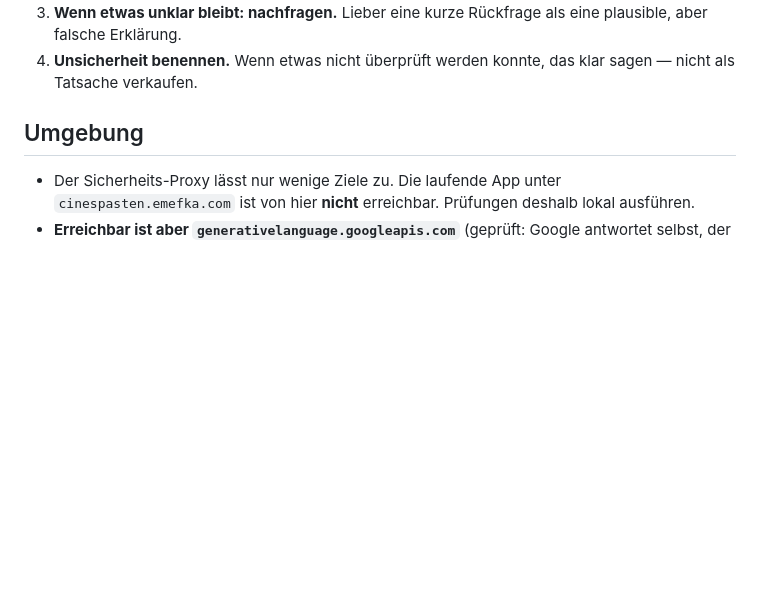
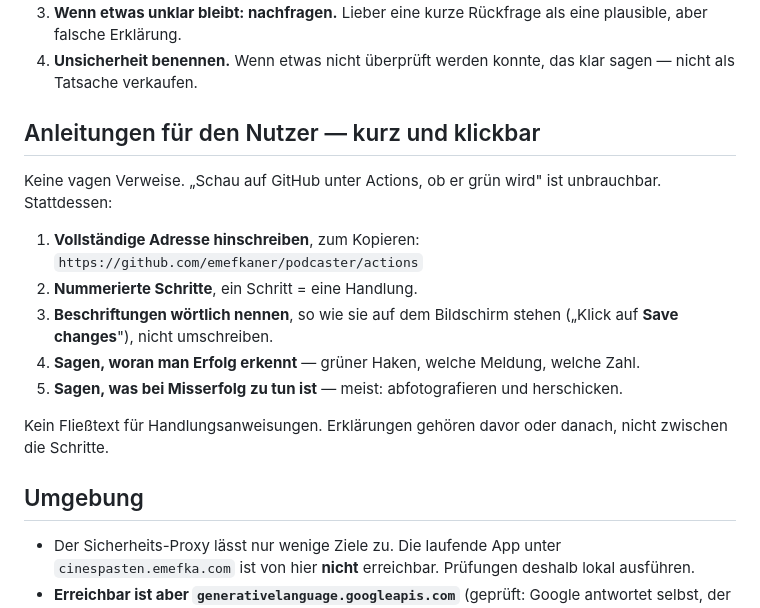
Before and after one commit to emefkaner/podcaster, a Markdown page: CLAUDE.md, the part around the change. Rendered like a GitHub page; blank space fills up the shorter version.

Commit message:
Anleitungen: kurz, nummeriert, mit vollstaendiger Adresse
Regel in CLAUDE.md festgehalten: vollstaendige Adresse zum Kopieren,
nummerierte Schritte, woertliche Beschriftungen, klares Merkmal fuer
Erfolg und Misserfolg.

Co-Authored-By: Claude Opus 5 <noreply@anthropic.com>
Claude-Session: https://claude.ai/code/session_01PLh9DWzFmmyEDmFNSb6aQm

```diff
--- a/CLAUDE.md
+++ b/CLAUDE.md
@@ -16,6 +16,24 @@ Deshalb gilt:
    eine plausible, aber falsche Erklärung.
 4. **Unsicherheit benennen.** Wenn etwas nicht überprüft werden konnte, das
    klar sagen — nicht als Tatsache verkaufen.
+
+## Anleitungen für den Nutzer — kurz und klickbar
+
+Keine vagen Verweise. „Schau auf GitHub unter Actions, ob er grün wird" ist
+unbrauchbar. Stattdessen:
+
+1. **Vollständige Adresse hinschreiben**, zum Kopieren:
+   `https://github.com/emefkaner/podcaster/actions`
+2. **Nummerierte Schritte**, ein Schritt = eine Handlung.
+3. **Beschriftungen wörtlich nennen**, so wie sie auf dem Bildschirm stehen
+   („Klick auf **Save changes**"), nicht umschreiben.
+4. **Sagen, woran man Erfolg erkennt** — grüner Haken, welche Meldung, welche
+   Zahl.
+5. **Sagen, was bei Misserfolg zu tun ist** — meist: abfotografieren und
+   herschicken.
+
+Kein Fließtext für Handlungsanweisungen. Erklärungen gehören davor oder
+danach, nicht zwischen die Schritte.
 
 ## Umgebung
 
```
